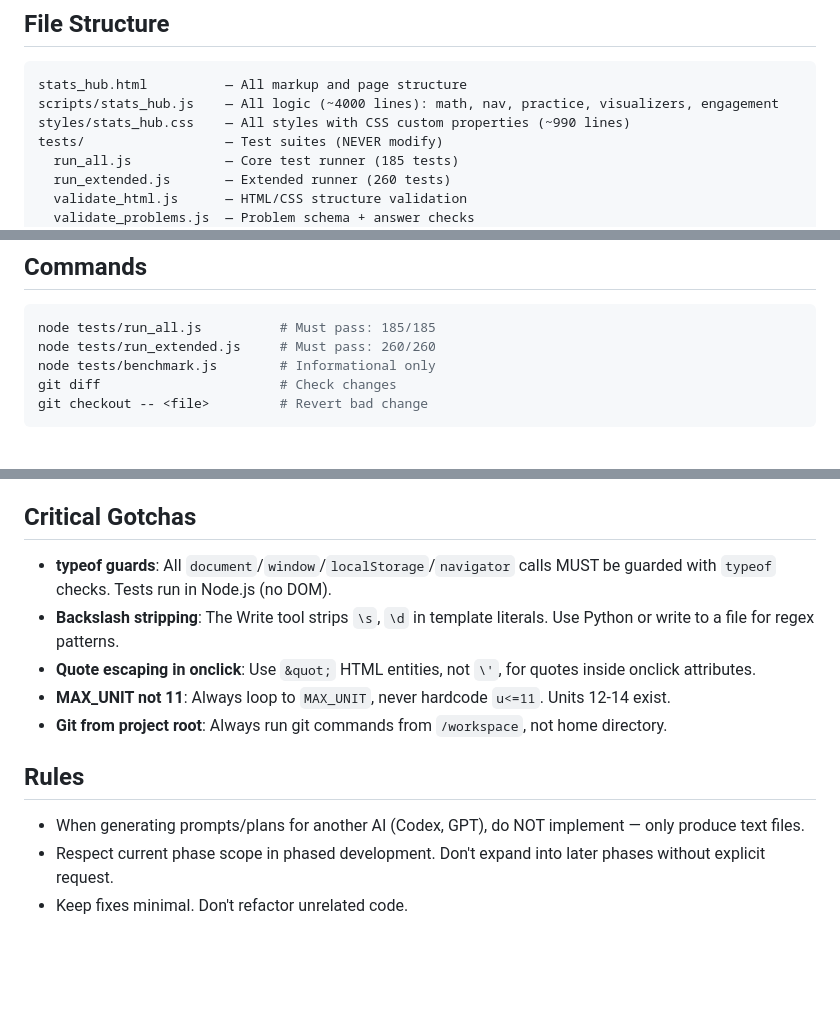
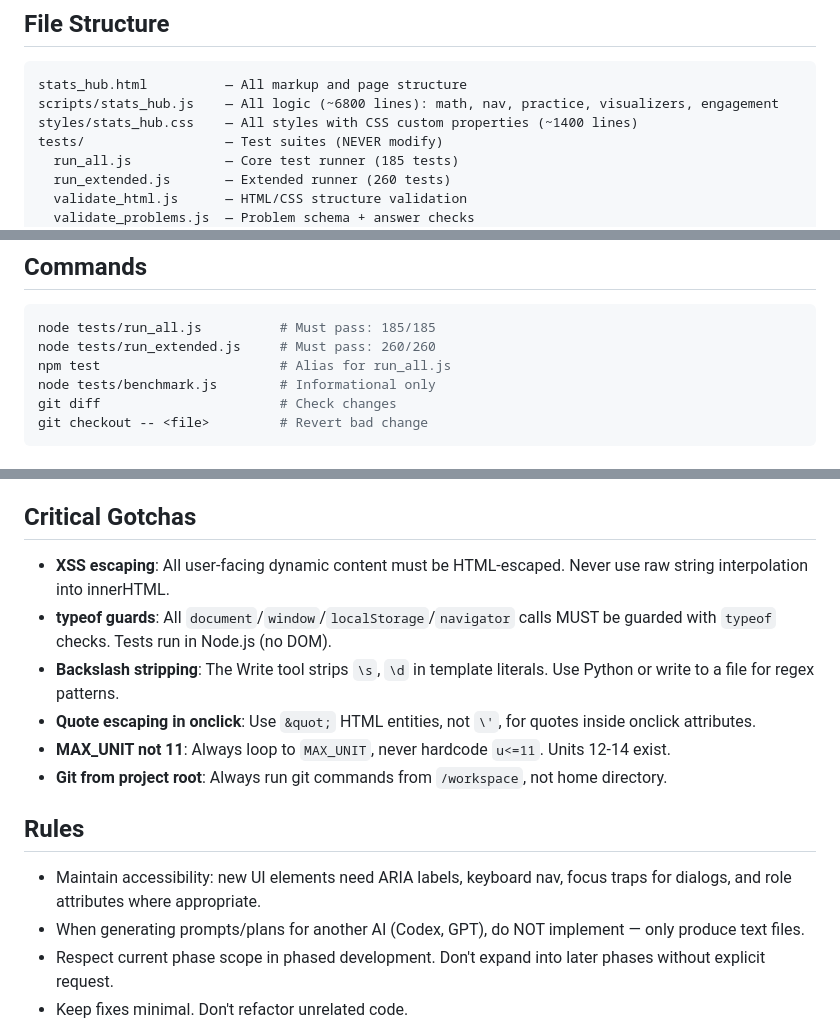
Before and after one commit to kench3n/stats-learning, a Markdown page: CLAUDE.md, 3 parts joined by grey strips. Drawn GitHub-style; blank space fills up the shorter version.

Commit message:
docs: update CLAUDE.md with session learnings
- Fix stale line counts (JS ~4000→~6800, CSS ~990→~1400)
- Add npm test alias to Commands section
- Add XSS escaping rule to Critical Gotchas
- Add accessibility requirement to Rules

Co-Authored-By: Claude Sonnet 4.6 <noreply@anthropic.com>

````diff
--- a/CLAUDE.md
+++ b/CLAUDE.md
@@ -7,8 +7,8 @@ Interactive statistics learning platform with 14 units, 145+ problems, visualize
 ## File Structure
 ```
 stats_hub.html          — All markup and page structure
-scripts/stats_hub.js    — All logic (~4000 lines): math, nav, practice, visualizers, engagement
-styles/stats_hub.css    — All styles with CSS custom properties (~990 lines)
+scripts/stats_hub.js    — All logic (~6800 lines): math, nav, practice, visualizers, engagement
+styles/stats_hub.css    — All styles with CSS custom properties (~1400 lines)
 tests/                  — Test suites (NEVER modify)
   run_all.js            — Core test runner (185 tests)
   run_extended.js       — Extended runner (260 tests)
@@ -28,6 +28,7 @@ manifest.json           — PWA manifest
 ```bash
 node tests/run_all.js          # Must pass: 185/185
 node tests/run_extended.js     # Must pass: 260/260
+npm test                       # Alias for run_all.js
 node tests/benchmark.js        # Informational only
 git diff                       # Check changes
 git checkout -- <file>         # Revert bad change
@@ -57,6 +58,7 @@ Only touch: `scripts/stats_hub.js`, `styles/stats_hub.css`, `stats_hub.html`.
 6. Commit: `git add -A && git commit -m "fix: <description>"`
 
 ## Critical Gotchas
+- **XSS escaping**: All user-facing dynamic content must be HTML-escaped. Never use raw string interpolation into innerHTML.
 - **typeof guards**: All `document`/`window`/`localStorage`/`navigator` calls MUST be guarded with `typeof` checks. Tests run in Node.js (no DOM).
 - **Backslash stripping**: The Write tool strips `\s`, `\d` in template literals. Use Python or write to a file for regex patterns.
 - **Quote escaping in onclick**: Use `&quot;` HTML entities, not `\'`, for quotes inside onclick attributes.
@@ -64,6 +66,7 @@ Only touch: `scripts/stats_hub.js`, `styles/stats_hub.css`, `stats_hub.html`.
 - **Git from project root**: Always run git commands from `/workspace`, not home directory.
 
 ## Rules
+- Maintain accessibility: new UI elements need ARIA labels, keyboard nav, focus traps for dialogs, and role attributes where appropriate.
 - When generating prompts/plans for another AI (Codex, GPT), do NOT implement — only produce text files.
 - Respect current phase scope in phased development. Don't expand into later phases without explicit request.
 - Keep fixes minimal. Don't refactor unrelated code.
````
